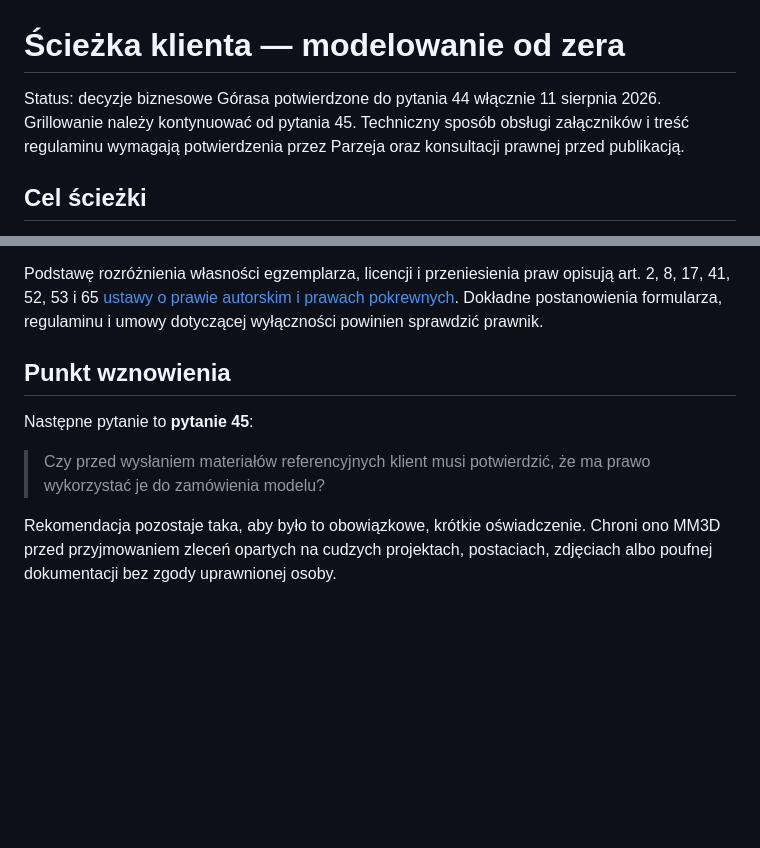
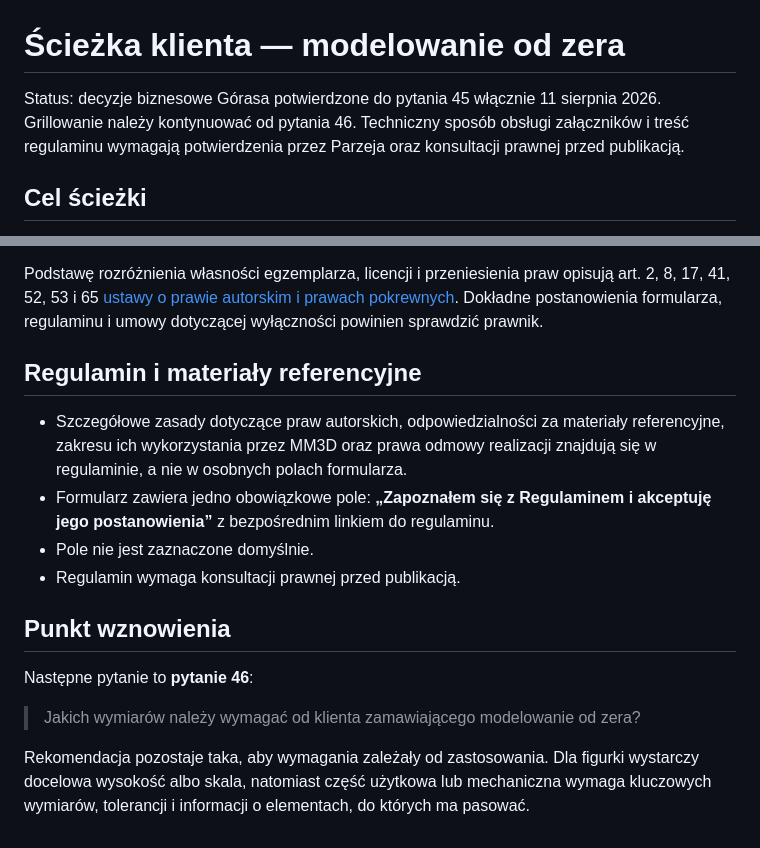
Before and after one commit to parzej/mm3d, a Markdown page: docs/briefs/sciezka-klienta-modelowanie.md, 2 parts joined by grey strips. Drawn GitHub-style; blank space fills up the shorter version.

Commit message:
Move reference terms into regulations

```diff
--- a/docs/briefs/sciezka-klienta-modelowanie.md
+++ b/docs/briefs/sciezka-klienta-modelowanie.md
@@ -1,6 +1,6 @@
 # Ścieżka klienta — modelowanie od zera
 
-Status: decyzje biznesowe Górasa potwierdzone do pytania 44 włącznie 11 sierpnia 2026. Grillowanie należy kontynuować od pytania 45. Techniczny sposób obsługi załączników i treść regulaminu wymagają potwierdzenia przez Parzeja oraz konsultacji prawnej przed publikacją.
+Status: decyzje biznesowe Górasa potwierdzone do pytania 45 włącznie 11 sierpnia 2026. Grillowanie należy kontynuować od pytania 46. Techniczny sposób obsługi załączników i treść regulaminu wymagają potwierdzenia przez Parzeja oraz konsultacji prawnej przed publikacją.
 
 ## Cel ścieżki
 
@@ -54,10 +54,17 @@ Wyłączność nie powoduje automatycznie przekazania klientowi cyfrowego pliku
 
 Podstawę rozróżnienia własności egzemplarza, licencji i przeniesienia praw opisują art. 2, 8, 17, 41, 52, 53 i 65 [ustawy o prawie autorskim i prawach pokrewnych](https://eli.gov.pl/eli/DU/2025/24/ogl). Dokładne postanowienia formularza, regulaminu i umowy dotyczącej wyłączności powinien sprawdzić prawnik.
 
+## Regulamin i materiały referencyjne
+
+- Szczegółowe zasady dotyczące praw autorskich, odpowiedzialności za materiały referencyjne, zakresu ich wykorzystania przez MM3D oraz prawa odmowy realizacji znajdują się w regulaminie, a nie w osobnych polach formularza.
+- Formularz zawiera jedno obowiązkowe pole: **„Zapoznałem się z Regulaminem i akceptuję jego postanowienia”** z bezpośrednim linkiem do regulaminu.
+- Pole nie jest zaznaczone domyślnie.
+- Regulamin wymaga konsultacji prawnej przed publikacją.
+
 ## Punkt wznowienia
 
-Następne pytanie to **pytanie 45**:
+Następne pytanie to **pytanie 46**:
 
-> Czy przed wysłaniem materiałów referencyjnych klient musi potwierdzić, że ma prawo wykorzystać je do zamówienia modelu?
+> Jakich wymiarów należy wymagać od klienta zamawiającego modelowanie od zera?
 
-Rekomendacja pozostaje taka, aby było to obowiązkowe, krótkie oświadczenie. Chroni ono MM3D przed przyjmowaniem zleceń opartych na cudzych projektach, postaciach, zdjęciach albo poufnej dokumentacji bez zgody uprawnionej osoby.
+Rekomendacja pozostaje taka, aby wymagania zależały od zastosowania. Dla figurki wystarczy docelowa wysokość albo skala, natomiast część użytkowa lub mechaniczna wymaga kluczowych wymiarów, tolerancji i informacji o elementach, do których ma pasować.
```
Also changed, not shown: docs/plans/plan-dalszych-dzialan.md (+2 -2 lines).
